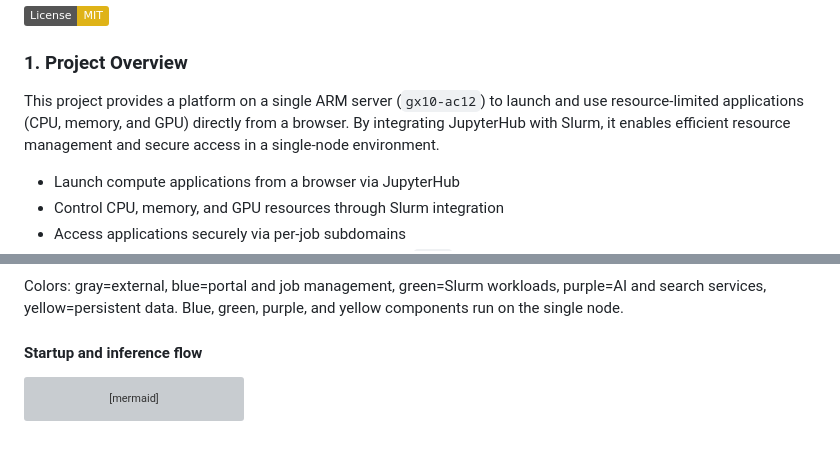
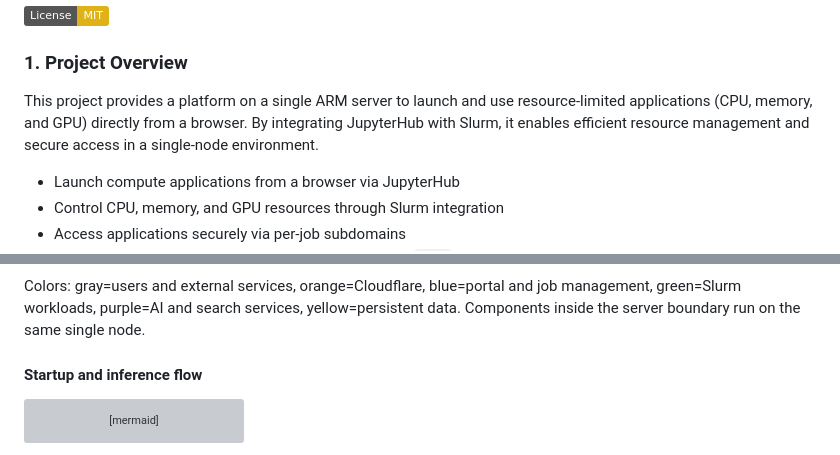
Before and after one commit to koichi2426/HPC-portal, a Markdown page: README.en.md, 2 parts joined by grey strips. Rendered like a GitHub page; badges without logos; grey boxes are pictures that could not be loaded.

````diff
--- a/README.en.md
+++ b/README.en.md
@@ -5,7 +5,7 @@
 [![License: MIT](https://img.shields.io/badge/License-MIT-yellow.svg)](./LICENSE)
 
 ### 1. Project Overview
-This project provides a platform on a single ARM server (`gx10-ac12`) to launch and use resource-limited applications (CPU, memory, and GPU) directly from a browser. By integrating JupyterHub with Slurm, it enables efficient resource management and secure access in a single-node environment.
+This project provides a platform on a single ARM server to launch and use resource-limited applications (CPU, memory, and GPU) directly from a browser. By integrating JupyterHub with Slurm, it enables efficient resource management and secure access in a single-node environment.
 
 - Launch compute applications from a browser via JupyterHub
 - Control CPU, memory, and GPU resources through Slurm integration
@@ -66,6 +88,6 @@ flowchart TB
 ```
 
-Colors: gray=external, blue=portal and job management, green=Slurm workloads, purple=AI and search services, yellow=persistent data. Blue, green, purple, and yellow components run on the single node.
+Colors: gray=users and external services, orange=Cloudflare, blue=portal and job management, green=Slurm workloads, purple=AI and search services, yellow=persistent data. Components inside the server boundary run on the same single node.
 
 #### Startup and inference flow
 
````
Also changed, not shown: other parts of README.en.md (+53 -31 lines), README.md (+55 -33 lines).
